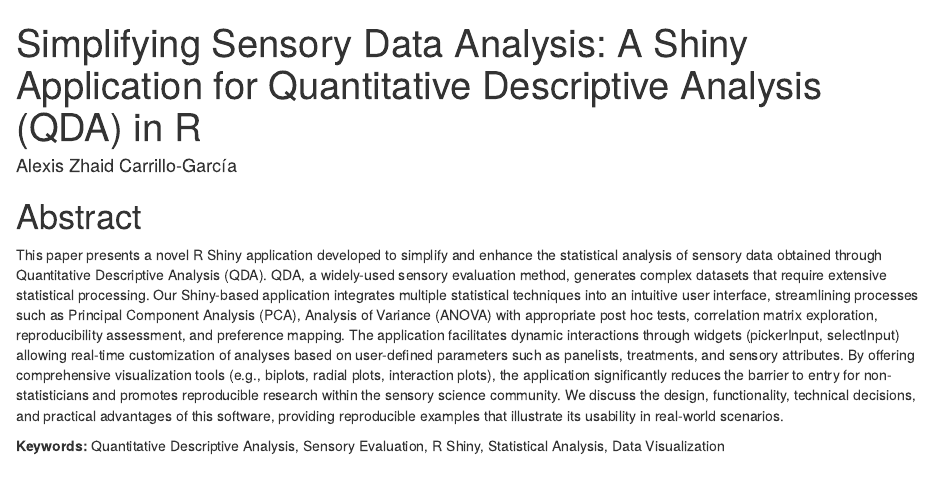
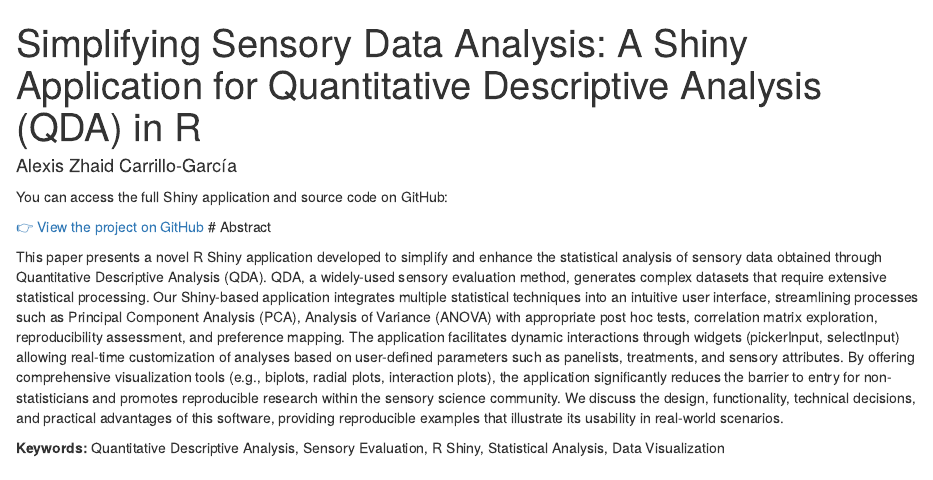
Before and after one commit to alexiszhaid/QDA, an R Markdown document (data/QDA Shiny app.Rmd): the page in a window 1100 px wide, from its top. Rendered offline with R 4.5, knitr and Pandoc, with nearby package versions.

Commit message:
/docs update rm

```diff
--- a/data/QDA Shiny app.Rmd
+++ b/data/QDA Shiny app.Rmd
@@ -7,6 +7,9 @@ github: "https://github.com/alexiszhaid"
 output: html_document
 ---
 
+You can access the full Shiny application and source code on GitHub:
+
+[👉 View the project on GitHub](https://github.com/alexiszhaid/QDA)
 # Abstract
 
 This paper presents a novel R Shiny application developed to simplify and enhance the statistical analysis of sensory data obtained through Quantitative Descriptive Analysis (QDA). QDA, a widely-used sensory evaluation method, generates complex datasets that require extensive statistical processing. Our Shiny-based application integrates multiple statistical techniques into an intuitive user interface, streamlining processes such as Principal Component Analysis (PCA), Analysis of Variance (ANOVA) with appropriate post hoc tests, correlation matrix exploration, reproducibility assessment, and preference mapping. The application facilitates dynamic interactions through widgets (pickerInput, selectInput) allowing real-time customization of analyses based on user-defined parameters such as panelists, treatments, and sensory attributes. By offering comprehensive visualization tools (e.g., biplots, radial plots, interaction plots), the application significantly reduces the barrier to entry for non-statisticians and promotes reproducible research within the sensory science community. We discuss the design, functionality, technical decisions, and practical advantages of this software, providing reproducible examples that illustrate its usability in real-world scenarios.
```
Also changed, not shown: data/QDA-Shiny-app.html, 4 other files.
